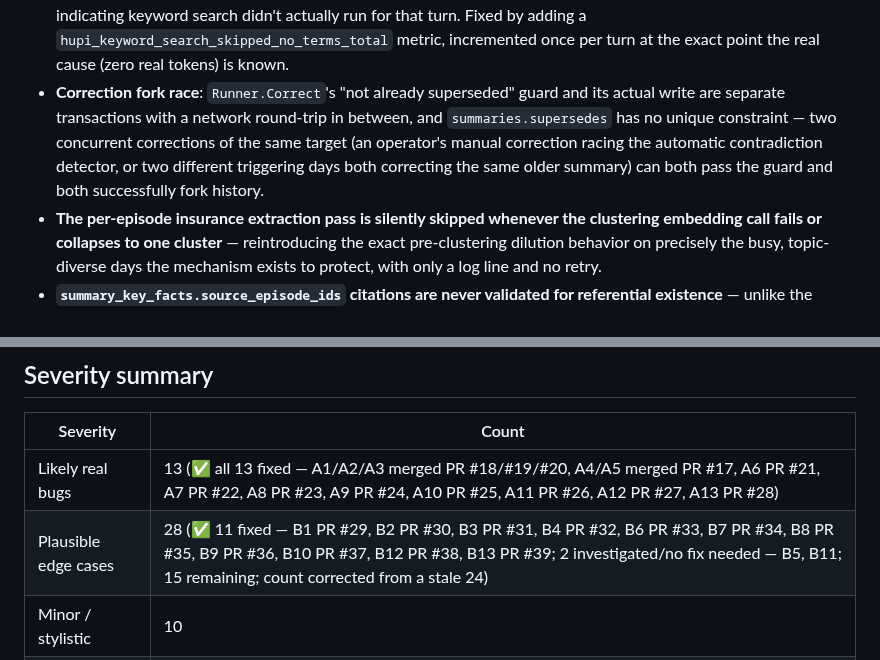
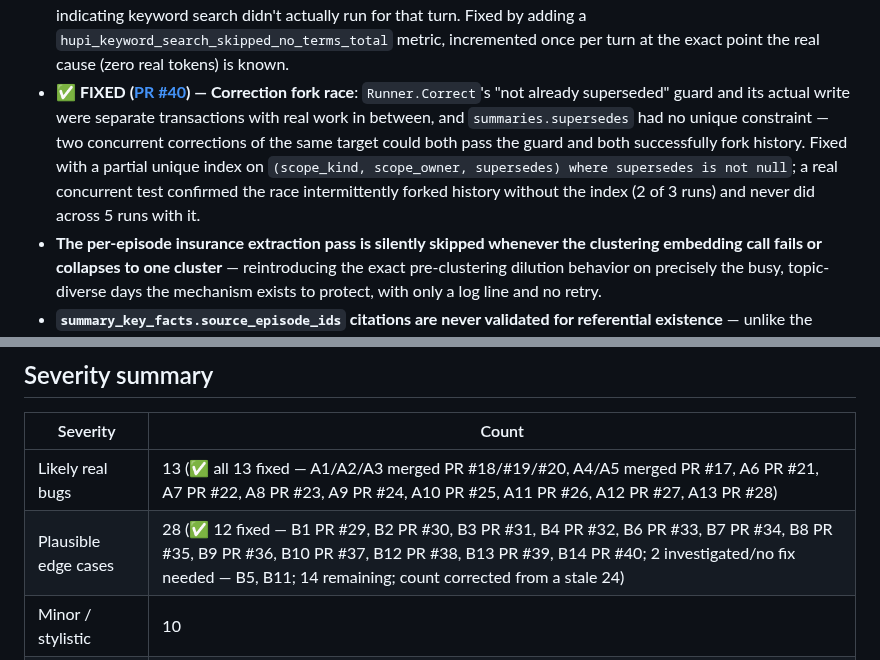
Before and after one commit to hupi-dev/hupi, a Markdown page: docs/CODEBASE_SURVEY_AND_REVIEW.md, 2 parts joined by grey strips. GitHub-like rendering.

Commit message:
review: mark finding B14 fixed (PR #40)
The correction fork race is now fixed and merged as PR #40 - update
the finding's own bullet and the severity summary's fixed count
(11 -> 12, 15 remaining -> 14).

Co-Authored-By: Claude Sonnet 5 <noreply@anthropic.com>

```diff
--- a/docs/CODEBASE_SURVEY_AND_REVIEW.md
+++ b/docs/CODEBASE_SURVEY_AND_REVIEW.md
@@ -433,7 +433,7 @@ behavior.
 - **Investigated, no fix needed — The additive RRF fusion formula structurally favors "found twice, weakly" over "found once, solidly."** Re-confirmed this pass by reading `docs/BENCHMARK_IMPROVEMENT_PLAN.md`'s own prior investigation directly, not just trusting this bullet's summary of it: an alternative max-based formula was actually worked through by hand against the real `HUPI_DEBUG_FUSION` trace data and found it *still* wouldn't have surfaced the motivating case, since the candidates that beat it win independently on their own single best signal, not merely by being dual-signal. Explicitly recorded there as "not something to speculatively 'fix' against one hand-traced example" — a deliberate, evidence-backed non-fix, not an unexamined gap. Still present in current code unchanged; correctly left alone.
 - **✅ FIXED ([PR #38](https://github.com/hupi-dev/hupi/pull/38)) — Graph-walk relationship traversal had been measured three separate times to have no benefit on either public benchmark, yet remained enabled by default** and still ran (bounded cost) on every qualifying request, competing for the same fixed context budget that findings A4/A5 show is a real, recurring bottleneck. Default flipped to disabled (opt-in via `HUPI_ENABLE_RELATIONSHIP_GRAPH_WALK=true`) — the mechanism itself is untouched, only the default changed. Flagged in the PR as a default-behavior change worth extra maintainer attention, unlike the narrower bug fixes elsewhere in this series.
 - **✅ FIXED ([PR #39](https://github.com/hupi-dev/hupi/pull/39)) — A near-empty/punctuation-only query still paid the full embedding+search cost** and silently reduced to vector-only (keyword search's own gate requires at least one real token), with nothing in the result indicating keyword search didn't actually run for that turn. Fixed by adding a `hupi_keyword_search_skipped_no_terms_total` metric, incremented once per turn at the exact point the real cause (zero real tokens) is known.
-- **Correction fork race**: `Runner.Correct`'s "not already superseded" guard and its actual write are separate transactions with a network round-trip in between, and `summaries.supersedes` has no unique constraint — two concurrent corrections of the same target (an operator's manual correction racing the automatic contradiction detector, or two different triggering days both correcting the same older summary) can both pass the guard and both successfully fork history.
+- **✅ FIXED ([PR #40](https://github.com/hupi-dev/hupi/pull/40)) — Correction fork race**: `Runner.Correct`'s "not already superseded" guard and its actual write were separate transactions with real work in between, and `summaries.supersedes` had no unique constraint — two concurrent corrections of the same target could both pass the guard and both successfully fork history. Fixed with a partial unique index on `(scope_kind, scope_owner, supersedes) where supersedes is not null`; a real concurrent test confirmed the race intermittently forked history without the index (2 of 3 runs) and never did across 5 runs with it.
 - **The per-episode insurance extraction pass is silently skipped whenever the clustering embedding call fails or collapses to one cluster** — reintroducing the exact pre-clustering dilution behavior on precisely the busy, topic-diverse days the mechanism exists to protect, with only a log line and no retry.
 - **`summary_key_facts.source_episode_ids` citations are never validated for referential existence** — unlike the relationship-existence check, which does validate — so a hallucinated or stale episode-id citation on an otherwise-correctly-grounded fact is stored permanently unchecked. (`internal/consolidation/store.go`)
 - **`episodes.refers_to` crosses scopes with no ownership check** — the feedback endpoint builds a feedback row pointing at any client-supplied episode id with no verification it belongs to the caller's own scope. Low practical exploitability (ids are high-entropy and unguessable, no content is read back through this path), but a real, unvalidated cross-scope reference that a future tool joining on `refers_to` could surface confusingly.
@@ -504,7 +504,7 @@ just to pad the findings list:
 | Severity | Count |
 |---|---|
 | Likely real bugs | 13 (✅ all 13 fixed — A1/A2/A3 merged PR #18/#19/#20, A4/A5 merged PR #17, A6 PR #21, A7 PR #22, A8 PR #23, A9 PR #24, A10 PR #25, A11 PR #26, A12 PR #27, A13 PR #28) |
-| Plausible edge cases | 28 (✅ 11 fixed — B1 PR #29, B2 PR #30, B3 PR #31, B4 PR #32, B6 PR #33, B7 PR #34, B8 PR #35, B9 PR #36, B10 PR #37, B12 PR #38, B13 PR #39; 2 investigated/no fix needed — B5, B11; 15 remaining; count corrected from a stale 24) |
+| Plausible edge cases | 28 (✅ 12 fixed — B1 PR #29, B2 PR #30, B3 PR #31, B4 PR #32, B6 PR #33, B7 PR #34, B8 PR #35, B9 PR #36, B10 PR #37, B12 PR #38, B13 PR #39, B14 PR #40; 2 investigated/no fix needed — B5, B11; 14 remaining; count corrected from a stale 24) |
 | Minor / stylistic | 10 |
 | Confirmed clean | 7 areas |
 
```
